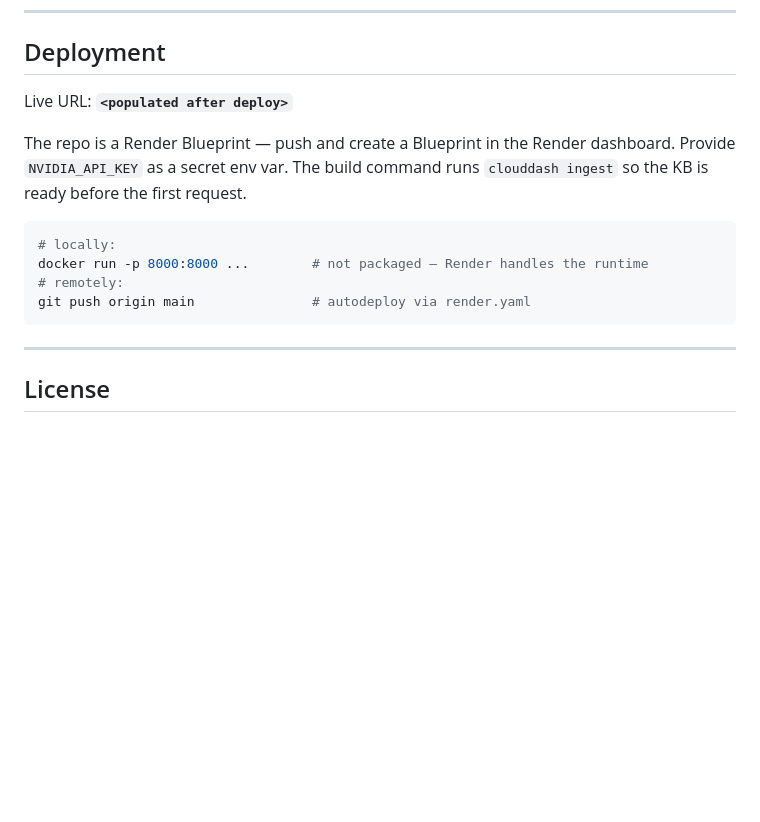
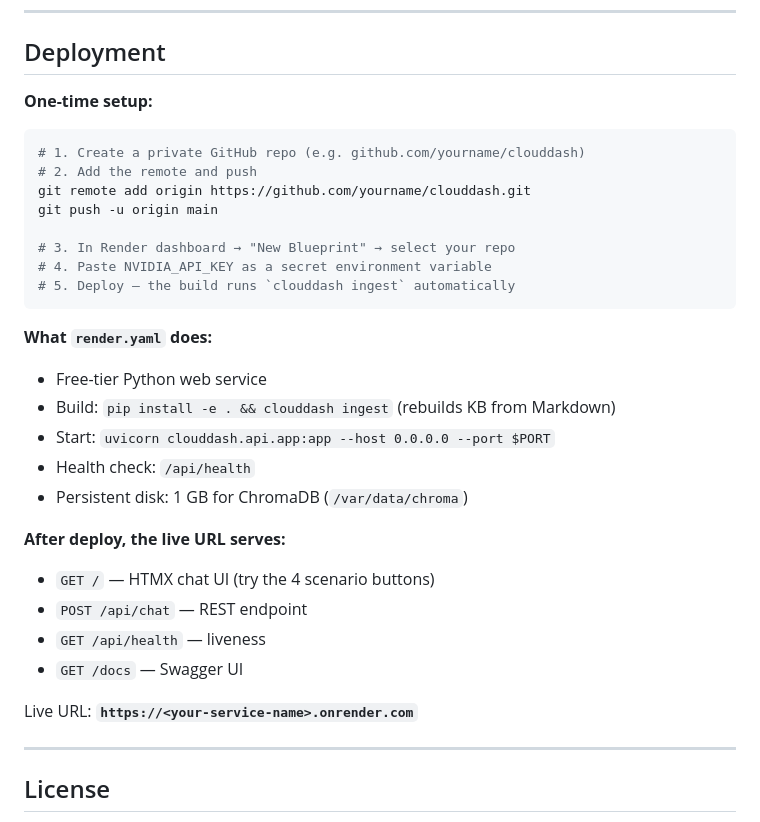
Before and after one commit to mohanganesh3/clouddash, a Markdown page: README.md, the part around the change. Rendered like a GitHub page; blank space fills up the shorter version.

Commit message:
Final polish: README deployment guide, LICENSE, 50 passing tests

````diff
--- a/README.md
+++ b/README.md
@@ -361,16 +361,33 @@ Full context, alternatives considered, and trade-offs in **[`DESIGN.md`](DESIGN.
 
 ## Deployment
 
-Live URL: **`<populated after deploy>`**
-
-The repo is a Render Blueprint — push and create a Blueprint in the Render dashboard. Provide `NVIDIA_API_KEY` as a secret env var. The build command runs `clouddash ingest` so the KB is ready before the first request.
+**One-time setup:**
 
 ```bash
-# locally:
-docker run -p 8000:8000 ...        # not packaged — Render handles the runtime
-# remotely:
-git push origin main               # autodeploy via render.yaml
+# 1. Create a private GitHub repo (e.g. github.com/yourname/clouddash)
+# 2. Add the remote and push
+git remote add origin https://github.com/yourname/clouddash.git
+git push -u origin main
+
+# 3. In Render dashboard → "New Blueprint" → select your repo
+# 4. Paste NVIDIA_API_KEY as a secret environment variable
+# 5. Deploy — the build runs `clouddash ingest` automatically
 ```
+
+**What `render.yaml` does:**
+- Free-tier Python web service
+- Build: `pip install -e . && clouddash ingest` (rebuilds KB from Markdown)
+- Start: `uvicorn clouddash.api.app:app --host 0.0.0.0 --port $PORT`
+- Health check: `/api/health`
+- Persistent disk: 1 GB for ChromaDB (`/var/data/chroma`)
+
+**After deploy, the live URL serves:**
+- `GET /` — HTMX chat UI (try the 4 scenario buttons)
+- `POST /api/chat` — REST endpoint
+- `GET /api/health` — liveness
+- `GET /docs` — Swagger UI
+
+Live URL: **`https://<your-service-name>.onrender.com`**
 
 ---
 
````
